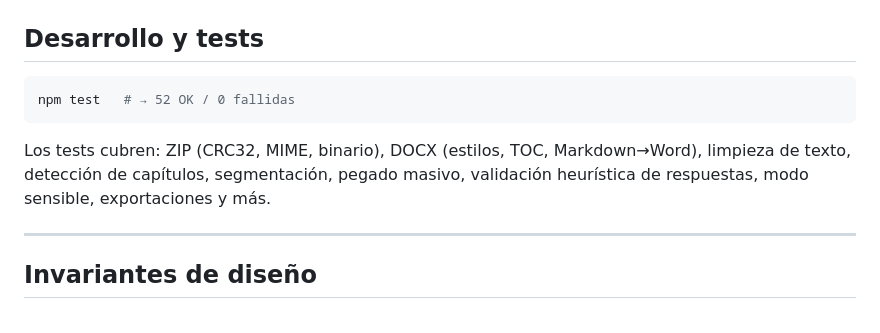
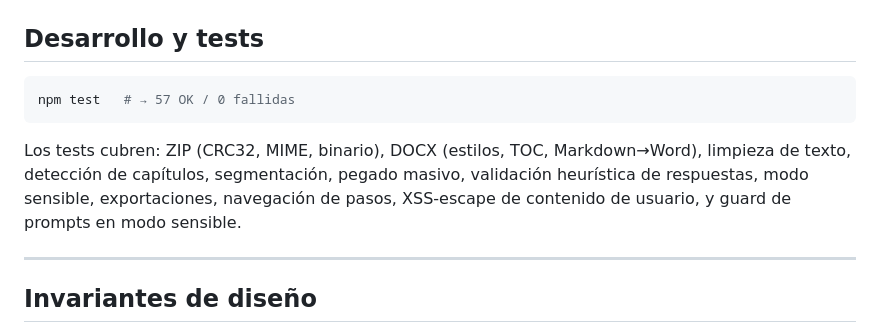
Before and after one commit to MatiGaete2023/congenial-system, a Markdown page: README.md, the part around the change. Drawn GitHub-style.

Commit message:
docs: update test count to 57 in README
Co-Authored-By: Claude Sonnet 4.6 <noreply@anthropic.com>
Claude-Session: https://claude.ai/code/session_01WRiRPKk8FTSL2bdZNJJNdK

````diff
--- a/README.md
+++ b/README.md
@@ -120,12 +120,13 @@ Cargue estas librerías desde CDN o desde archivos locales antes de usar extracc
 ## Desarrollo y tests
 
 ```bash
-npm test   # → 52 OK / 0 fallidas
+npm test   # → 57 OK / 0 fallidas
 ```
 
 Los tests cubren: ZIP (CRC32, MIME, binario), DOCX (estilos, TOC, Markdown→Word),
 limpieza de texto, detección de capítulos, segmentación, pegado masivo, validación
-heurística de respuestas, modo sensible, exportaciones y más.
+heurística de respuestas, modo sensible, exportaciones, navegación de pasos,
+XSS-escape de contenido de usuario, y guard de prompts en modo sensible.
 
 ---
 
````
